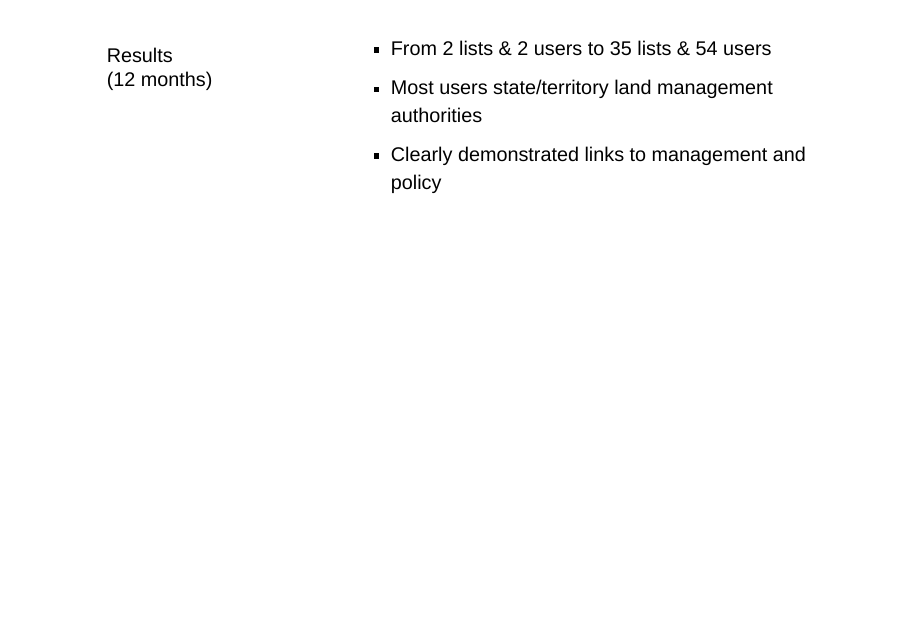
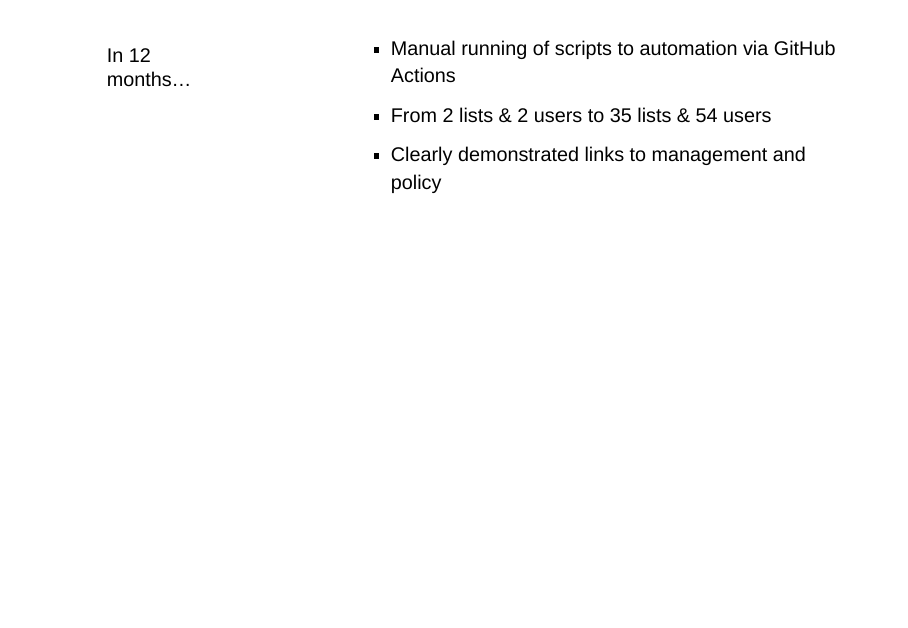
Before and after one commit to shandiya/DataUseClub2024, a Quarto document (index.qmd): page 6 of 8. Rendered offline with R 4.5, knitr and Pandoc in place of Quarto, with nearby package versions; drawn as Slidy slides in place of the format the file asks for; some code elsewhere in the file could not run offline.

Commit message:
merges results into 1 slides

```diff
--- a/index.qmd
+++ b/index.qmd
@@ -67,12 +67,12 @@ m
 ::: {.column width="5%"}
 :::
 ::: {.column width="30%"}
-[Results <br> (12 months)]{.slide-title}
+[In 12<br> months...]{.slide-title}
 :::
 ::: {.column width="65%"}
 ::: {.incremental}
+- Manual running of scripts to automation via GitHub Actions
 - From 2 lists & 2 users to 35 lists & 54 users
-- Most users state/territory land management authorities
 - Clearly demonstrated links to management and policy
 :::
 :::
```
Also changed, not shown: index.html.
